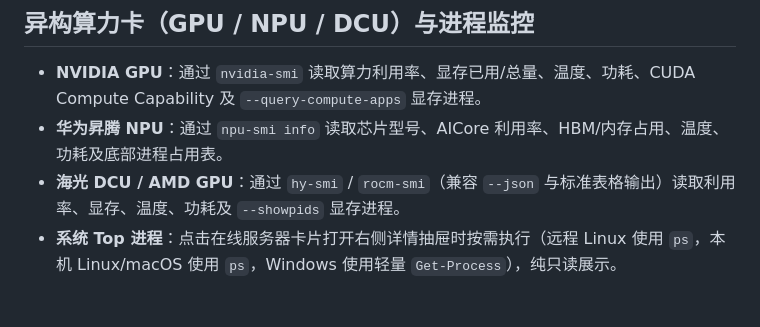
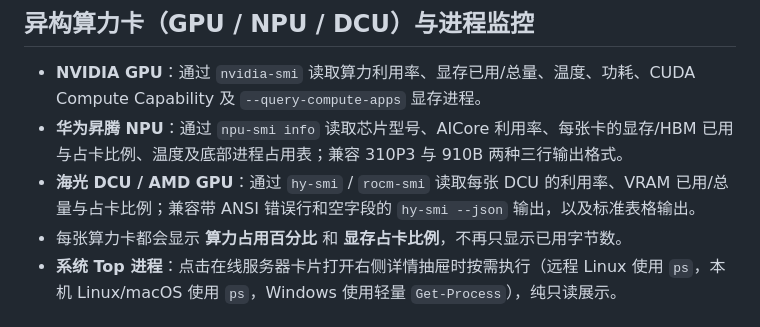
Before and after one commit to xua123/dsh-resource-monitor, a Markdown page: README.md, the part around one of its changes. Drawn GitHub-style.

```diff
--- a/README.md
+++ b/README.md
@@ -90,8 +98,9 @@ dsh plugin --profile desktop add file:/absolute/path/to/dist/dsh-resource-monito
 ## 异构算力卡（GPU / NPU / DCU）与进程监控
 
 - **NVIDIA GPU**：通过 `nvidia-smi` 读取算力利用率、显存已用/总量、温度、功耗、CUDA Compute Capability 及 `--query-compute-apps` 显存进程。
-- **华为昇腾 NPU**：通过 `npu-smi info` 读取芯片型号、AICore 利用率、HBM/内存占用、温度、功耗及底部进程占用表。
-- **海光 DCU / AMD GPU**：通过 `hy-smi` / `rocm-smi`（兼容 `--json` 与标准表格输出）读取利用率、显存、温度、功耗及 `--showpids` 显存进程。
+- **华为昇腾 NPU**：通过 `npu-smi info` 读取芯片型号、AICore 利用率、每张卡的显存/HBM 已用与占卡比例、温度及底部进程占用表；兼容 310P3 与 910B 两种三行输出格式。
+- **海光 DCU / AMD GPU**：通过 `hy-smi` / `rocm-smi` 读取每张 DCU 的利用率、VRAM 已用/总量与占卡比例；兼容带 ANSI 错误行和空字段的 `hy-smi --json` 输出，以及标准表格输出。
+- 每张算力卡都会显示 **算力占用百分比** 和 **显存占卡比例**，不再只显示已用字节数。
 - **系统 Top 进程**：点击在线服务器卡片打开右侧详情抽屉时按需执行（远程 Linux 使用 `ps`，本机 Linux/macOS 使用 `ps`，Windows 使用轻量 `Get-Process`），纯只读展示。
 
 ## 服务器从哪来
```
Also changed, not shown: other parts of README.md (+11 -3 lines), docs/preview.png, 6 other files.
